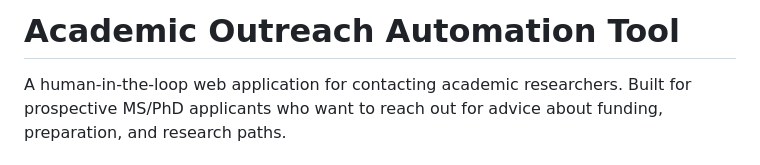
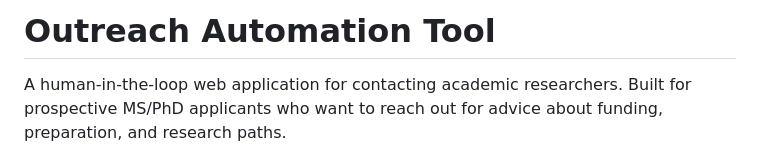
Before and after one commit to thisizkavi-lab/outreach-tool, a Markdown page: README.md, the part around the change. Drawn GitHub-style.

```diff
--- a/README.md
+++ b/README.md
@@ -1,4 +1,4 @@
-# Academic Outreach Automation Tool
+# Outreach Automation Tool
 
 A human-in-the-loop web application for contacting academic researchers. Built for prospective MS/PhD applicants who want to reach out for advice about funding, preparation, and research paths.
 
```
